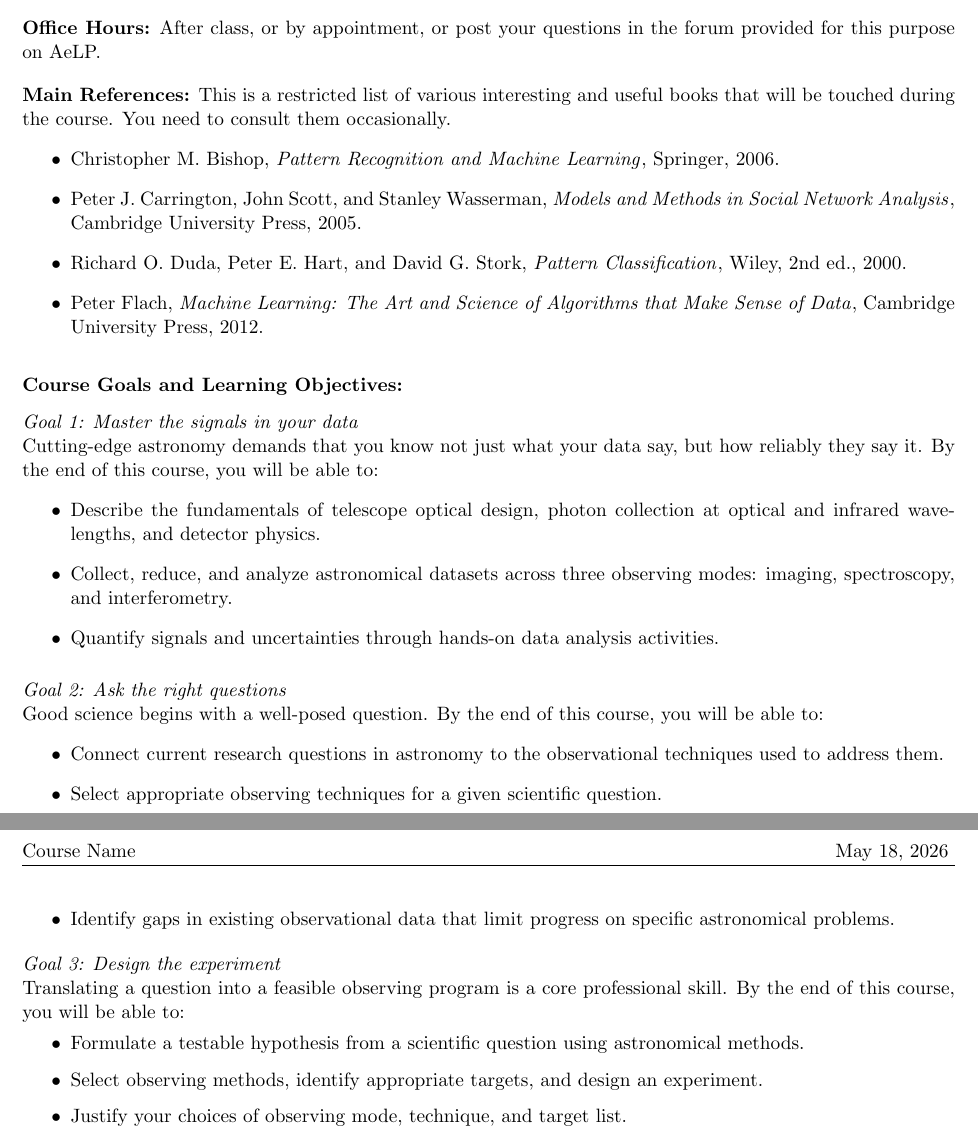
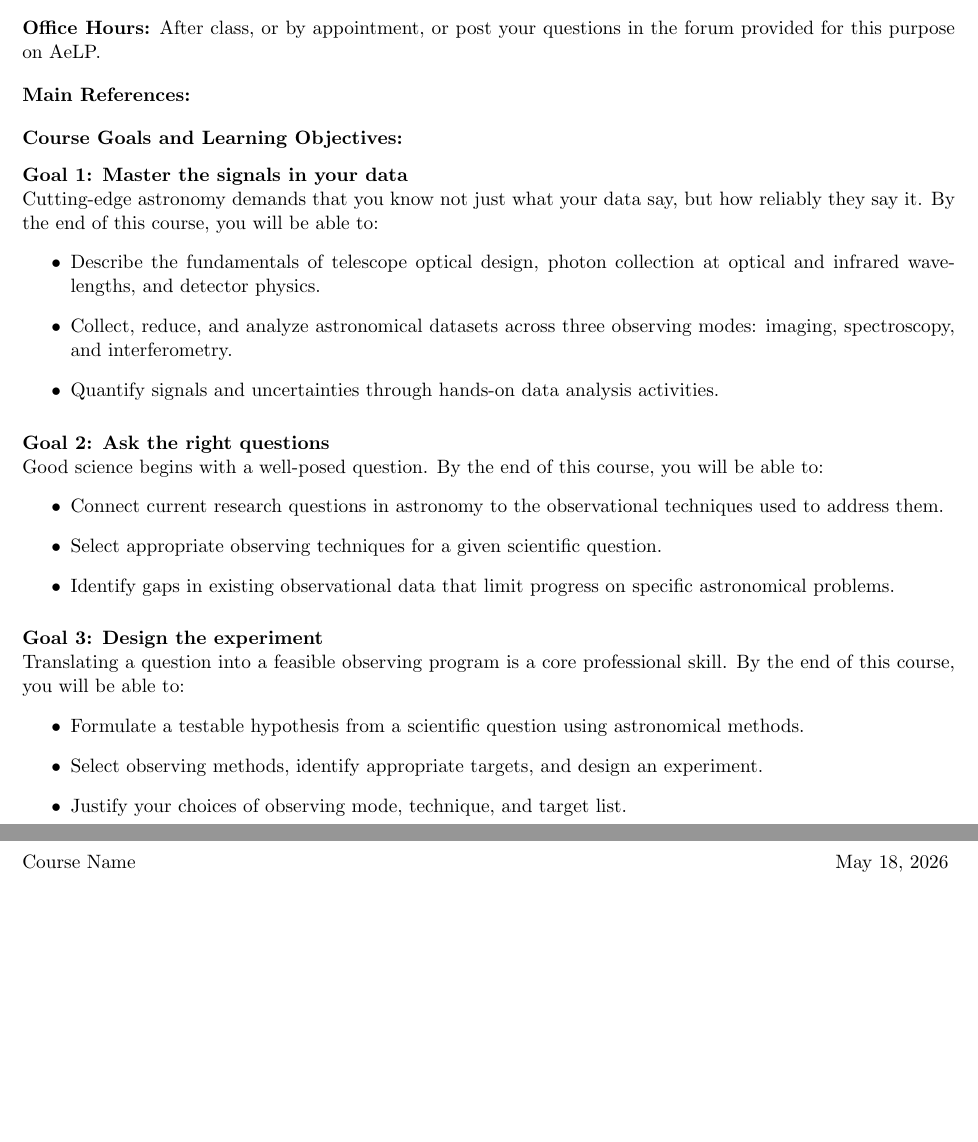
Before and after one commit to YifZhou/ASTR5110, a LaTeX document (Syllabus/syllabus.tex): two parts of pages 1 and 2 of 2, joined at a grey line, cut so that both start at the same text, the shorter picture padded with empty space. Compiled offline with pdfLaTeX.

Commit message:
Updates from Overleaf

```diff
--- a/Syllabus/syllabus.tex
+++ b/Syllabus/syllabus.tex
@@ -83,19 +83,12 @@ Fall 2014
 \noindent\textbf{Office Hours:} After class, or by appointment, or post your questions in the forum provided for this purpose on AeLP.
 \vskip.15in
 \noindent\textbf{Main References:} %\footnotemark
-This is a  restricted list of various interesting and useful books that will be touched during the course. You need to consult them occasionally.
-\begin{itemize}
-\item Christopher M. Bishop, {\textit{Pattern Recognition and Machine Learning}}, Springer, 2006.
-\item Peter J. Carrington, John Scott, and Stanley Wasserman, {\textit{Models and Methods in Social Network Analysis}}, Cambridge University Press, 2005.
-\item Richard O. Duda, Peter E. Hart, and David G. Stork, {\textit{Pattern Classification}}, Wiley, 2nd ed., 2000.
-\item Peter Flach, {\textit{Machine Learning: The Art and Science of Algorithms that Make Sense of Data}}, Cambridge University Press, 2012.
-\end{itemize}
 % \footnotetext{Downloadable ebook versions are available on AeLP.}
 \vskip.15in
 \noindent\textbf{Course Goals and Learning Objectives:}
 
 \vskip.1in
-\noindent\textit{Goal 1: Master the signals in your data}
+\noindent\textbf{Goal 1: Master the signals in your data}
 
 \noindent Cutting-edge astronomy demands that you know not just what your data say, but how reliably they say it. By the end of this course, you will be able to:
 \begin{itemize}
@@ -105,7 +98,7 @@ This is a  restricted list of various interesting and useful books that will be
 \end{itemize}
 
 \vskip.1in
-\noindent\textit{Goal 2: Ask the right questions}
+\noindent\textbf{Goal 2: Ask the right questions}
 
 \noindent Good science begins with a well-posed question. By the end of this course, you will be able to:
 \begin{itemize}
@@ -115,7 +108,7 @@ This is a  restricted list of various interesting and useful books that will be
 \end{itemize}
 
 \vskip.1in
-\noindent\textit{Goal 3: Design the experiment}
+\noindent\textbf{Goal 3: Design the experiment}
 
 \noindent Translating a question into a feasible observing program is a core professional skill. By the end of this course, you will be able to:
 \begin{itemize}
```
Also changed, not shown: Syllabus/syllabus.tex (4 more changed lines).
